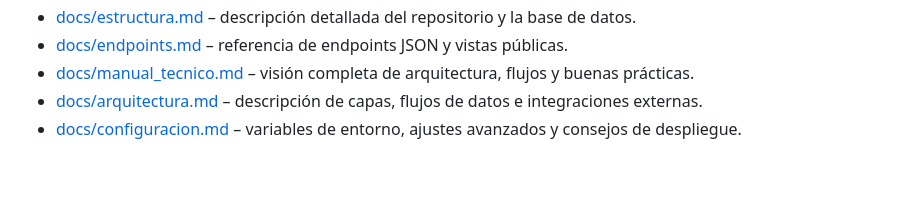
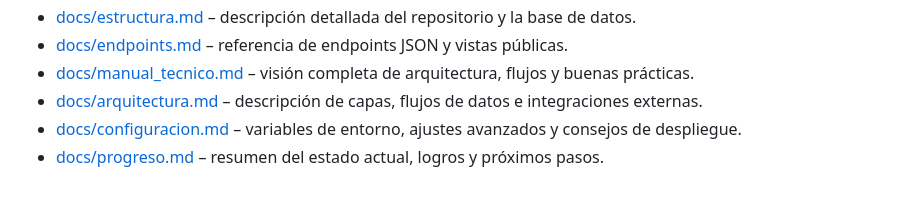
Before and after one commit to admivideo/linkaloo.com, a Markdown page: README.md, the part around the change. Rendered like a GitHub page.

```diff
--- a/README.md
+++ b/README.md
@@ -98,3 +98,4 @@ Los estilos y patrones de arquitectura principales se describen en el
 - [docs/manual_tecnico.md](docs/manual_tecnico.md) – visión completa de arquitectura, flujos y buenas prácticas.
 - [docs/arquitectura.md](docs/arquitectura.md) – descripción de capas, flujos de datos e integraciones externas.
 - [docs/configuracion.md](docs/configuracion.md) – variables de entorno, ajustes avanzados y consejos de despliegue.
+- [docs/progreso.md](docs/progreso.md) – resumen del estado actual, logros y próximos pasos.
```
Also changed, not shown: docs/README.md (+1 -0 lines), docs/progreso.md (added, +80 -0 lines).
